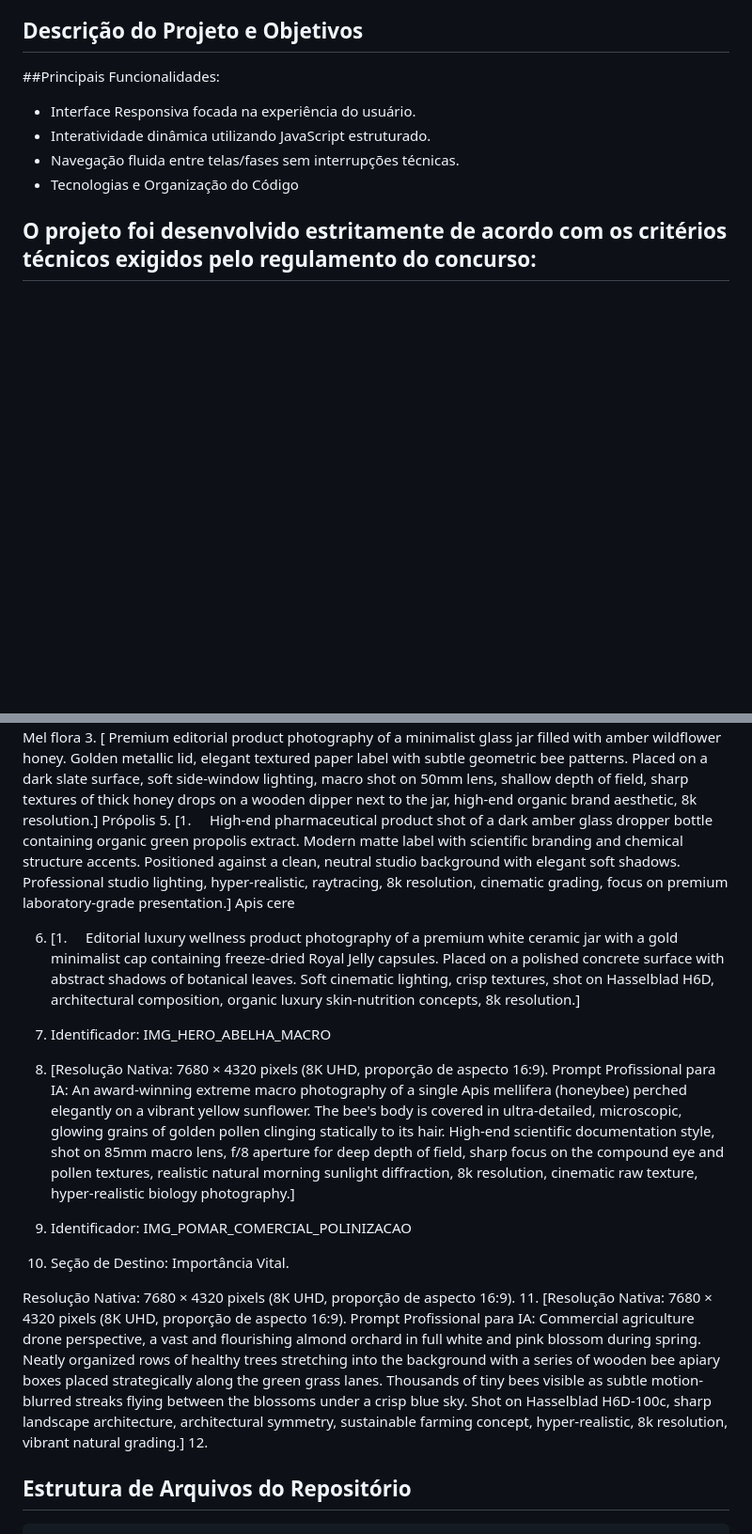
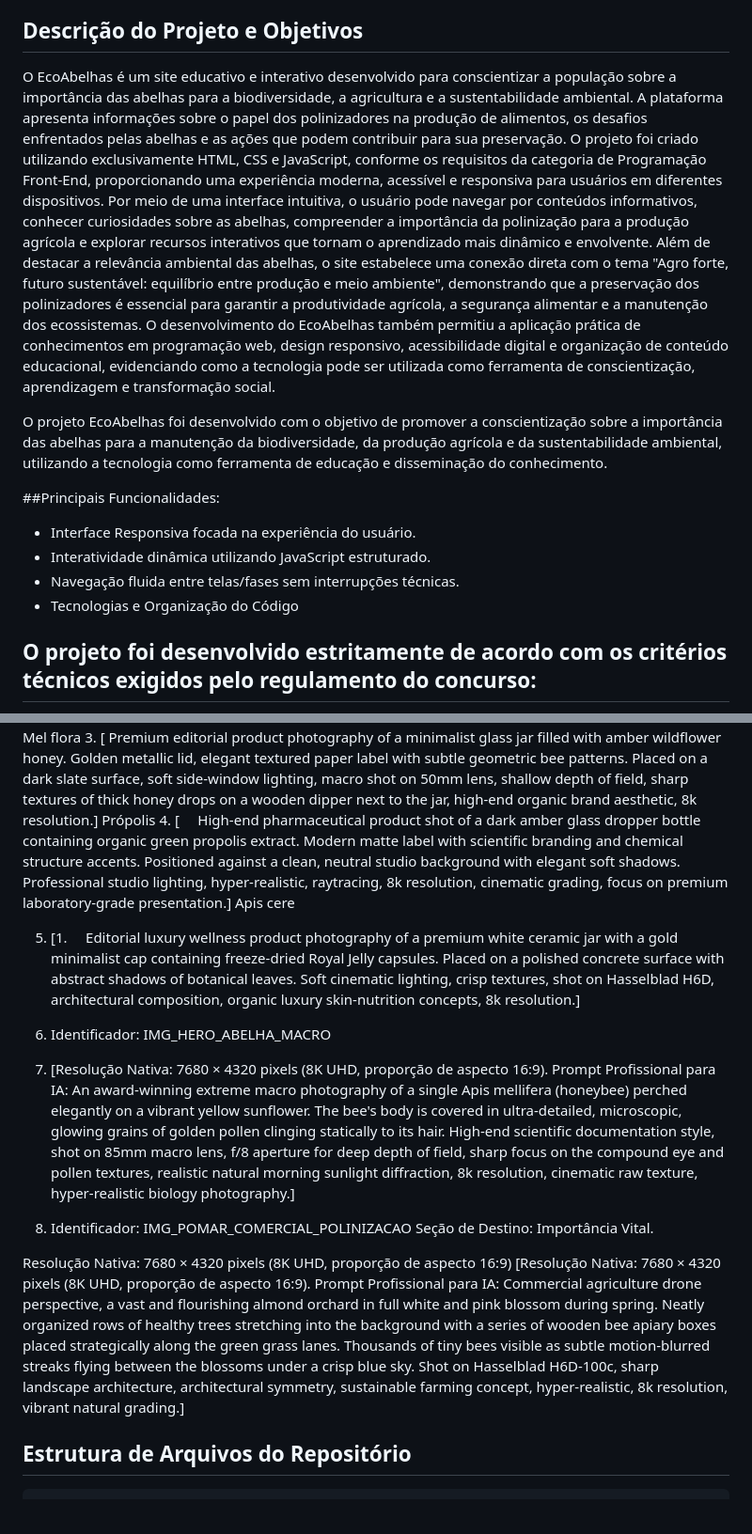
Before and after one commit to gomesgabriel14/Projeto-Agrinho-2026, a Markdown page: README.md, 2 parts joined by grey strips. Shown at 94% size. Drawn GitHub-style; blank space fills up the shorter version.

Commit message:
Enhance README with project details and objectives
Added project description and objectives for EcoAbelhas, highlighting its educational purpose and features.

````diff
--- a/README.md
+++ b/README.md
@@ -10,7 +10,14 @@ Repositório GitHub: https://github.com/gomesgabriel14/Projeto-Agrinho-2026/tree
 Deploy Habilitado (GitHub Pages ou Vercel): https://gomesgabriel14.github.io/Projeto-Agrinho-2026/
 
 ## Descrição do Projeto e Objetivos
+O EcoAbelhas é um site educativo e interativo desenvolvido para conscientizar a população sobre a importância das abelhas para a biodiversidade, a agricultura e a sustentabilidade ambiental. A plataforma apresenta informações sobre o papel dos polinizadores na produção de alimentos, os desafios enfrentados pelas abelhas e as ações que podem contribuir para sua preservação.
+O projeto foi criado utilizando exclusivamente HTML, CSS e JavaScript, conforme os requisitos da categoria de Programação Front-End, proporcionando uma experiência moderna, acessível e responsiva para usuários em diferentes dispositivos.
+Por meio de uma interface intuitiva, o usuário pode navegar por conteúdos informativos, conhecer curiosidades sobre as abelhas, compreender a importância da polinização para a produção agrícola e explorar recursos interativos que tornam o aprendizado mais dinâmico e envolvente.
+Além de destacar a relevância ambiental das abelhas, o site estabelece uma conexão direta com o tema "Agro forte, futuro sustentável: equilíbrio entre produção e meio ambiente", demonstrando que a preservação dos polinizadores é essencial para garantir a produtividade agrícola, a segurança alimentar e a manutenção dos ecossistemas.
+O desenvolvimento do EcoAbelhas também permitiu a aplicação prática de conhecimentos em programação web, design responsivo, acessibilidade digital e organização de conteúdo educacional, evidenciando como a tecnologia pode ser utilizada como ferramenta de conscientização, aprendizagem e transformação social.
 
+
+O projeto EcoAbelhas foi desenvolvido com o objetivo de promover a conscientização sobre a importância das abelhas para a manutenção da biodiversidade, da produção agrícola e da sustentabilidade ambiental, utilizando a tecnologia como ferramenta de educação e disseminação do conhecimento.
 
 ##Principais Funcionalidades:
 * Interface Responsiva focada na experiência do usuário.
@@ -38,19 +45,19 @@ Prompt Profissional para IA:
      Mel flora
 3. [ Premium  editorial product photography of a minimalist glass jar filled with amber  wildflower honey. Golden metallic lid, elegant textured paper label with subtle  geometric bee patterns. Placed on a dark slate surface, soft side-window  lighting, macro shot on 50mm lens, shallow depth of field, sharp textures of  thick honey drops on a wooden dipper next to the jar, high-end organic brand  aesthetic, 8k resolution.]
    Própolis
-5. [1.     High-end pharmaceutical product shot of a dark amber glass dropper bottle containing organic green propolis extract. Modern matte label with scientific branding and chemical structure accents. Positioned against a clean, neutral studio background with elegant soft shadows. Professional studio lighting, hyper-realistic, raytracing, 8k resolution, cinematic grading, focus on premium laboratory-grade presentation.]
+4. [     High-end pharmaceutical product shot of a dark amber glass dropper bottle containing organic green propolis extract. Modern matte label with scientific branding and chemical structure accents. Positioned against a clean, neutral studio background with elegant soft shadows. Professional studio lighting, hyper-realistic, raytracing, 8k resolution, cinematic grading, focus on premium laboratory-grade presentation.]
 Apis cere
 
-6. [1.     Editorial luxury wellness product photography of a premium white ceramic jar with a gold minimalist cap containing freeze-dried Royal Jelly capsules. Placed on a polished concrete surface with abstract shadows of botanical leaves. Soft cinematic lighting, crisp textures, shot on Hasselblad H6D, architectural composition, organic luxury skin-nutrition concepts, 8k resolution.]
-7. Identificador: IMG_HERO_ABELHA_MACRO
+5. [1.     Editorial luxury wellness product photography of a premium white ceramic jar with a gold minimalist cap containing freeze-dried Royal Jelly capsules. Placed on a polished concrete surface with abstract shadows of botanical leaves. Soft cinematic lighting, crisp textures, shot on Hasselblad H6D, architectural composition, organic luxury skin-nutrition concepts, 8k resolution.]
+6. Identificador: IMG_HERO_ABELHA_MACRO
 
-9. [Resolução Nativa: 7680 × 4320 pixels (8K UHD, proporção de aspecto 16:9).  Prompt Profissional para IA:  An award-winning extreme macro photography of a single Apis mellifera (honeybee) perched elegantly on a vibrant yellow sunflower. The bee's body is covered in ultra-detailed, microscopic, glowing grains of golden pollen clinging statically to its hair. High-end scientific documentation style, shot on 85mm macro lens, f/8 aperture for deep depth of field, sharp focus on the compound eye and pollen textures, realistic natural morning sunlight diffraction, 8k resolution, cinematic raw texture, hyper-realistic biology photography.]
-10. Identificador: IMG_POMAR_COMERCIAL_POLINIZACAO
-11. Seção de Destino: Importância Vital.
+7. [Resolução Nativa: 7680 × 4320 pixels (8K UHD, proporção de aspecto 16:9).  Prompt Profissional para IA:  An award-winning extreme macro photography of a single Apis mellifera (honeybee) perched elegantly on a vibrant yellow sunflower. The bee's body is covered in ultra-detailed, microscopic, glowing grains of golden pollen clinging statically to its hair. High-end scientific documentation style, shot on 85mm macro lens, f/8 aperture for deep depth of field, sharp focus on the compound eye and pollen textures, realistic natural morning sunlight diffraction, 8k resolution, cinematic raw texture, hyper-realistic biology photography.]
+8. Identificador: IMG_POMAR_COMERCIAL_POLINIZACAO
+ Seção de Destino: Importância Vital.
 
-Resolução Nativa: 7680 × 4320 pixels (8K UHD, proporção de aspecto 16:9).
-11. [Resolução Nativa: 7680 × 4320 pixels (8K UHD, proporção de aspecto 16:9).  Prompt Profissional para IA:  Commercial agriculture drone perspective, a vast and flourishing almond orchard in full white and pink blossom during spring. Neatly organized rows of healthy trees stretching into the background with a series of wooden bee apiary boxes placed strategically along the green grass lanes. Thousands of tiny bees visible as subtle motion-blurred streaks flying between the blossoms under a crisp blue sky. Shot on Hasselblad H6D-100c, sharp landscape architecture, architectural symmetry, sustainable farming concept, hyper-realistic, 8k resolution, vibrant natural grading.]
-12.
+Resolução Nativa: 7680 × 4320 pixels (8K UHD, proporção de aspecto 16:9)
+[Resolução Nativa: 7680 × 4320 pixels (8K UHD, proporção de aspecto 16:9).  Prompt Profissional para IA:  Commercial agriculture drone perspective, a vast and flourishing almond orchard in full white and pink blossom during spring. Neatly organized rows of healthy trees stretching into the background with a series of wooden bee apiary boxes placed strategically along the green grass lanes. Thousands of tiny bees visible as subtle motion-blurred streaks flying between the blossoms under a crisp blue sky. Shot on Hasselblad H6D-100c, sharp landscape architecture, architectural symmetry, sustainable farming concept, hyper-realistic, 8k resolution, vibrant natural grading.]
+
  ## Estrutura de Arquivos do Repositório
 ```text
 ├── index.html          # Estrutura semântica da página
````
